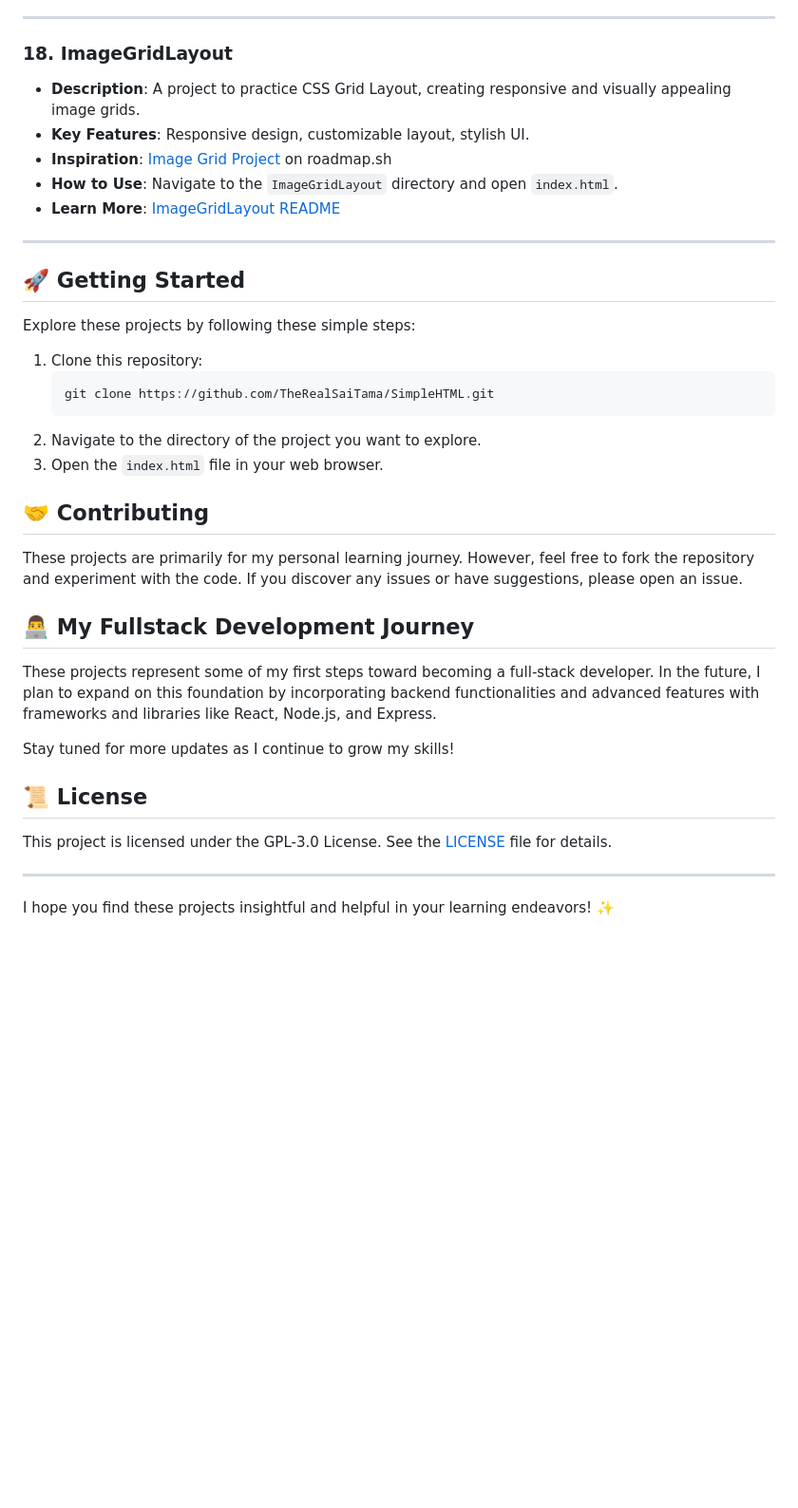
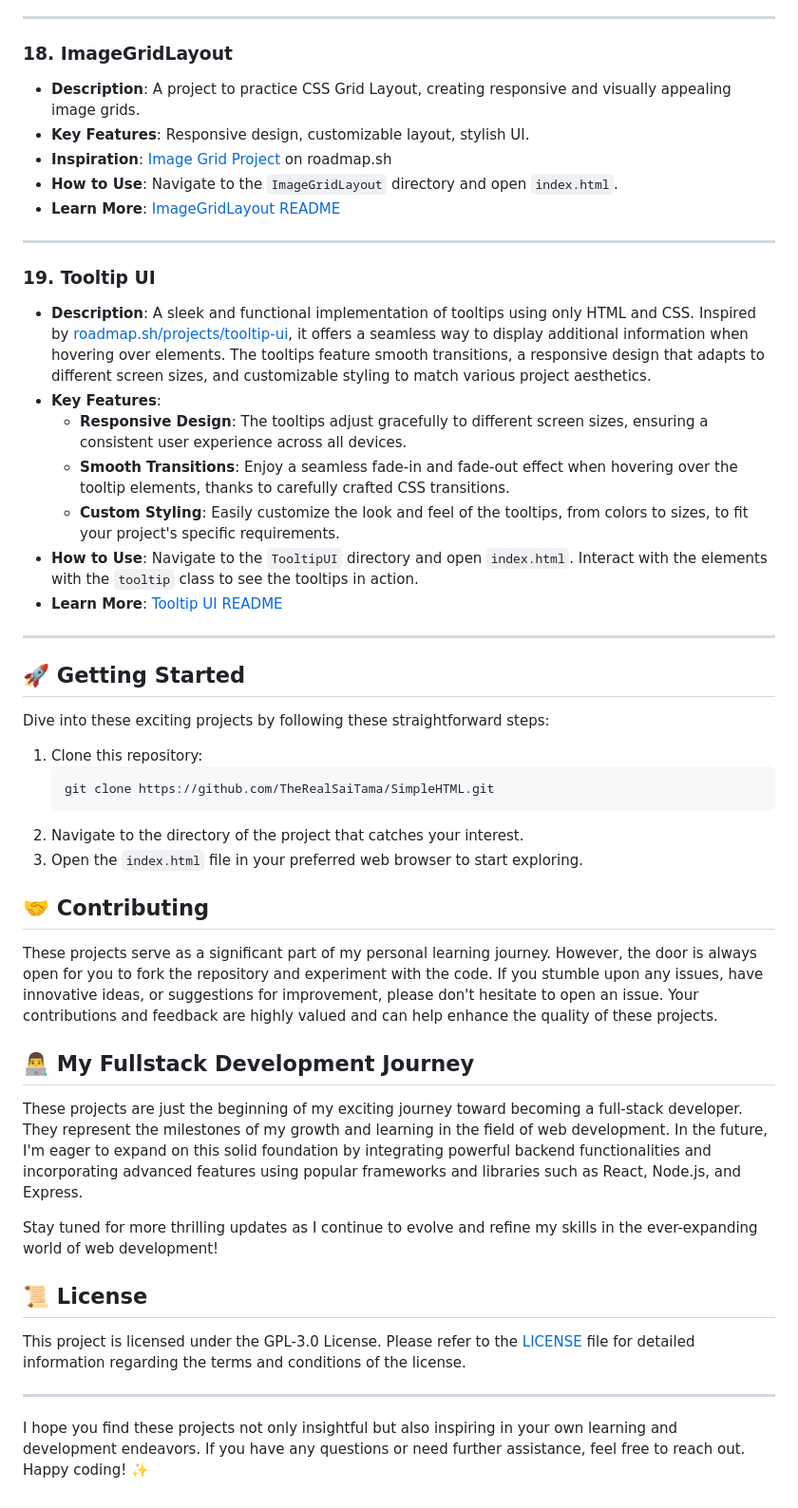
Before and after one commit to TheRealSaiTama/SimpleHTML, a Markdown page: README.md, the part around one of its changes. Shown at 95% size. Drawn GitHub-style; blank space fills up the shorter version.

````diff
--- a/README.md
+++ b/README.md
@@ -231,30 +233,41 @@ All projects are built with pure HTML, CSS, and JavaScript (where applicable) an
 
 ---
 
+### 19. Tooltip UI
+*   **Description**: A sleek and functional implementation of tooltips using only HTML and CSS. Inspired by [roadmap.sh/projects/tooltip-ui](https://roadmap.sh/projects/tooltip-ui), it offers a seamless way to display additional information when hovering over elements. The tooltips feature smooth transitions, a responsive design that adapts to different screen sizes, and customizable styling to match various project aesthetics.
+*   **Key Features**:
+    - **Responsive Design**: The tooltips adjust gracefully to different screen sizes, ensuring a consistent user experience across all devices.
+    - **Smooth Transitions**: Enjoy a seamless fade-in and fade-out effect when hovering over the tooltip elements, thanks to carefully crafted CSS transitions.
+    - **Custom Styling**: Easily customize the look and feel of the tooltips, from colors to sizes, to fit your project's specific requirements.
+*   **How to Use**: Navigate to the `TooltipUI` directory and open `index.html`. Interact with the elements with the `tooltip` class to see the tooltips in action.
+*   **Learn More**: [Tooltip UI README](TooltipUI/README.md)
+
+---
+
 ## 🚀 Getting Started
 
-Explore these projects by following these simple steps:
+Dive into these exciting projects by following these straightforward steps:
 1. Clone this repository:
    ```bash
    git clone https://github.com/TheRealSaiTama/SimpleHTML.git
    ```
-2. Navigate to the directory of the project you want to explore.
-3. Open the `index.html` file in your web browser.
+2. Navigate to the directory of the project that catches your interest.
+3. Open the `index.html` file in your preferred web browser to start exploring.
 
 ## 🤝 Contributing
 
-These projects are primarily for my personal learning journey. However, feel free to fork the repository and experiment with the code. If you discover any issues or have suggestions, please open an issue.
+These projects serve as a significant part of my personal learning journey. However, the door is always open for you to fork the repository and experiment with the code. If you stumble upon any issues, have innovative ideas, or suggestions for improvement, please don't hesitate to open an issue. Your contributions and feedback are highly valued and can help enhance the quality of these projects.
 
 ## 👨‍💻 My Fullstack Development Journey
 
-These projects represent some of my first steps toward becoming a full-stack developer. In the future, I plan to expand on this foundation by incorporating backend functionalities and advanced features with frameworks and libraries like React, Node.js, and Express.
+These projects are just the beginning of my exciting journey toward becoming a full-stack developer. They represent the milestones of my growth and learning in the field of web development. In the future, I'm eager to expand on this solid foundation by integrating powerful backend functionalities and incorporating advanced features using popular frameworks and libraries such as React, Node.js, and Express.
 
-Stay tuned for more updates as I continue to grow my skills!
+Stay tuned for more thrilling updates as I continue to evolve and refine my skills in the ever-expanding world of web development!
 
 ## 📜 License
 
-This project is licensed under the GPL-3.0 License. See the [LICENSE](LICENSE) file for details.
+This project is licensed under the GPL-3.0 License. Please refer to the [LICENSE](LICENSE) file for detailed information regarding the terms and conditions of the license.
 
 ---
 
-I hope you find these projects insightful and helpful in your learning endeavors! ✨
+I hope you find these projects not only insightful but also inspiring in your own learning and development endeavors. If you have any questions or need further assistance, feel free to reach out. Happy coding! ✨
````
Also changed, not shown: other parts of README.md (+25 -23 lines).
